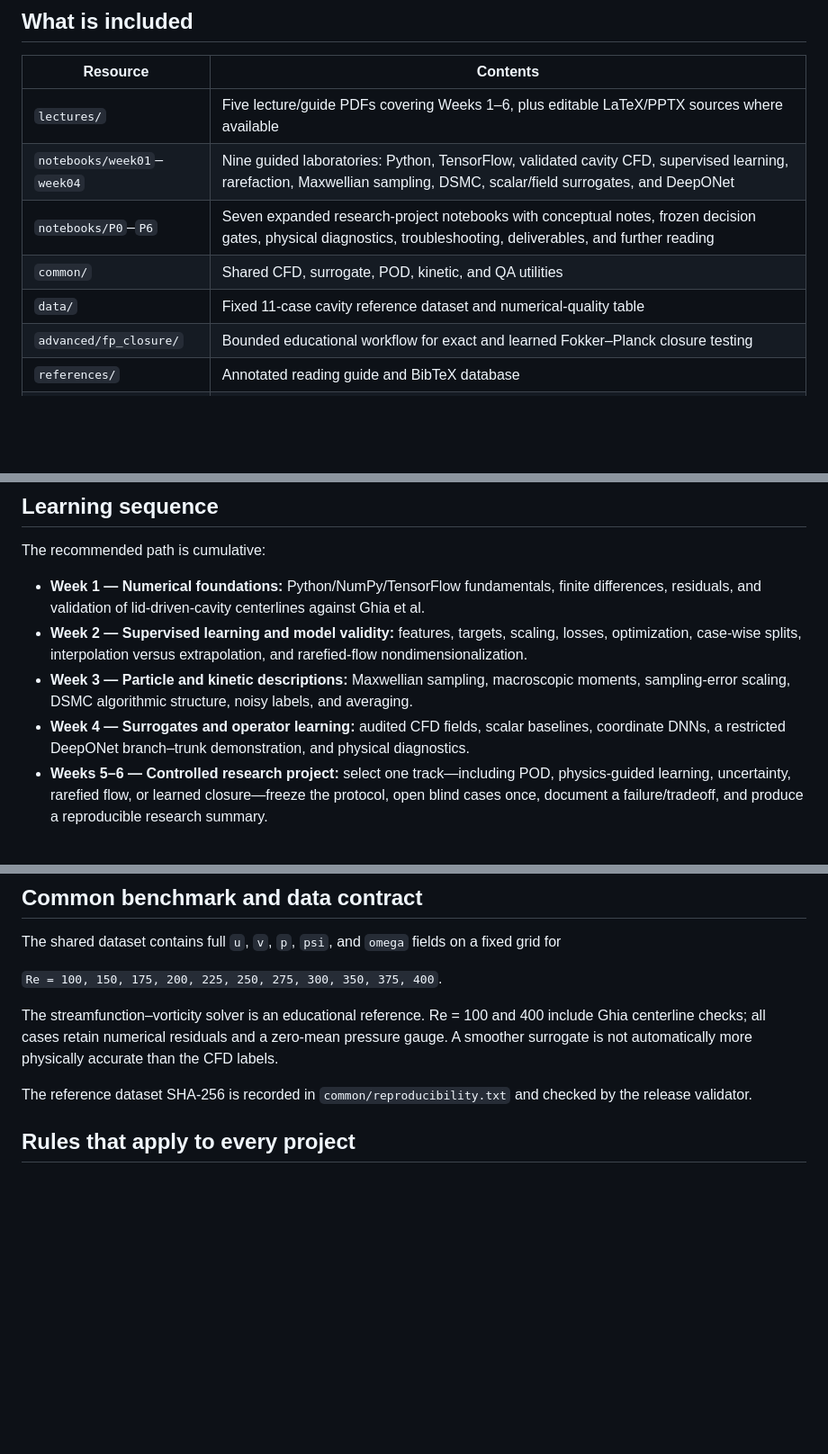
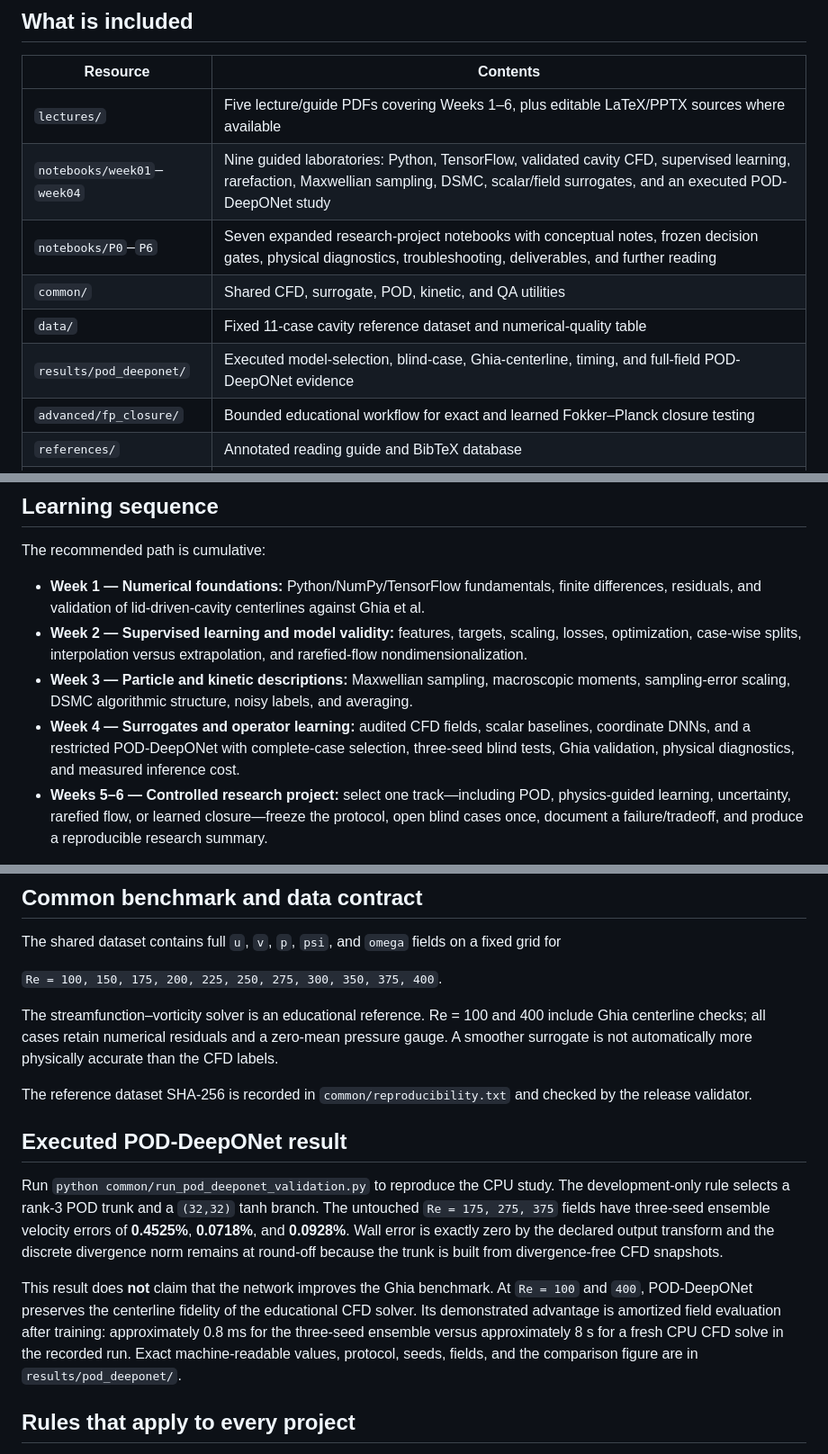
Before and after one commit to Ehsan-Roohi/Machine_Learning, a Markdown page: MIE690A_AI_in_Fluid_Mechanics/README.md, 3 parts joined by grey strips. Shown at 90% size. Rendered like a GitHub page; blank space fills up the shorter version.

Commit message:
Expand POD-DeepONet evidence in README.md

```diff
--- a/MIE690A_AI_in_Fluid_Mechanics/README.md
+++ b/MIE690A_AI_in_Fluid_Mechanics/README.md
@@ -18,10 +18,11 @@ Start with [START_HERE.md](START_HERE.md). It gives the installation check, reco
 | Resource | Contents |
 | --- | --- |
 | `lectures/` | Five lecture/guide PDFs covering Weeks 1–6, plus editable LaTeX/PPTX sources where available |
-| `notebooks/week01`–`week04` | Nine guided laboratories: Python, TensorFlow, validated cavity CFD, supervised learning, rarefaction, Maxwellian sampling, DSMC, scalar/field surrogates, and DeepONet |
+| `notebooks/week01`–`week04` | Nine guided laboratories: Python, TensorFlow, validated cavity CFD, supervised learning, rarefaction, Maxwellian sampling, DSMC, scalar/field surrogates, and an executed POD-DeepONet study |
 | `notebooks/P0`–`P6` | Seven expanded research-project notebooks with conceptual notes, frozen decision gates, physical diagnostics, troubleshooting, deliverables, and further reading |
 | `common/` | Shared CFD, surrogate, POD, kinetic, and QA utilities |
 | `data/` | Fixed 11-case cavity reference dataset and numerical-quality table |
+| `results/pod_deeponet/` | Executed model-selection, blind-case, Ghia-centerline, timing, and full-field POD-DeepONet evidence |
 | `advanced/fp_closure/` | Bounded educational workflow for exact and learned Fokker–Planck closure testing |
 | `references/` | Annotated reading guide and BibTeX database |
 | `qa/` | Release validator for notebook syntax, required assets, and reproducibility anchors |
@@ -33,7 +34,7 @@ The recommended path is cumulative:
 - **Week 1 — Numerical foundations:** Python/NumPy/TensorFlow fundamentals, finite differences, residuals, and validation of lid-driven-cavity centerlines against Ghia et al.
 - **Week 2 — Supervised learning and model validity:** features, targets, scaling, losses, optimization, case-wise splits, interpolation versus extrapolation, and rarefied-flow nondimensionalization.
 - **Week 3 — Particle and kinetic descriptions:** Maxwellian sampling, macroscopic moments, sampling-error scaling, DSMC algorithmic structure, noisy labels, and averaging.
-- **Week 4 — Surrogates and operator learning:** audited CFD fields, scalar baselines, coordinate DNNs, a restricted DeepONet branch–trunk demonstration, and physical diagnostics.
+- **Week 4 — Surrogates and operator learning:** audited CFD fields, scalar baselines, coordinate DNNs, and a restricted POD-DeepONet with complete-case selection, three-seed blind tests, Ghia validation, physical diagnostics, and measured inference cost.
 - **Weeks 5–6 — Controlled research project:** select one track—including POD, physics-guided learning, uncertainty, rarefied flow, or learned closure—freeze the protocol, open blind cases once, document a failure/tradeoff, and produce a reproducible research summary.
 
 The full module-to-evidence mapping is in [COURSE_MAP.md](COURSE_MAP.md).
@@ -60,6 +61,12 @@ The shared dataset contains full `u`, `v`, `p`, `psi`, and `omega` fields on a f
 The streamfunction–vorticity solver is an educational reference. Re = 100 and 400 include Ghia centerline checks; all cases retain numerical residuals and a zero-mean pressure gauge. A smoother surrogate is not automatically more physically accurate than the CFD labels.
 
 The reference dataset SHA-256 is recorded in `common/reproducibility.txt` and checked by the release validator.
+
+## Executed POD-DeepONet result
+
+Run `python common/run_pod_deeponet_validation.py` to reproduce the CPU study. The development-only rule selects a rank-3 POD trunk and a `(32,32)` tanh branch. The untouched `Re = 175, 275, 375` fields have three-seed ensemble velocity errors of **0.4525%**, **0.0718%**, and **0.0928%**. Wall error is exactly zero by the declared output transform and the discrete divergence norm remains at round-off because the trunk is built from divergence-free CFD snapshots.
+
+This result does **not** claim that the network improves the Ghia benchmark. At `Re = 100` and `400`, POD-DeepONet preserves the centerline fidelity of the educational CFD solver. Its demonstrated advantage is amortized field evaluation after training: approximately 0.8 ms for the three-seed ensemble versus approximately 8 s for a fresh CPU CFD solve in the recorded run. Exact machine-readable values, protocol, seeds, fields, and the comparison figure are in `results/pod_deeponet/`.
 
 ## Rules that apply to every project
 
```
